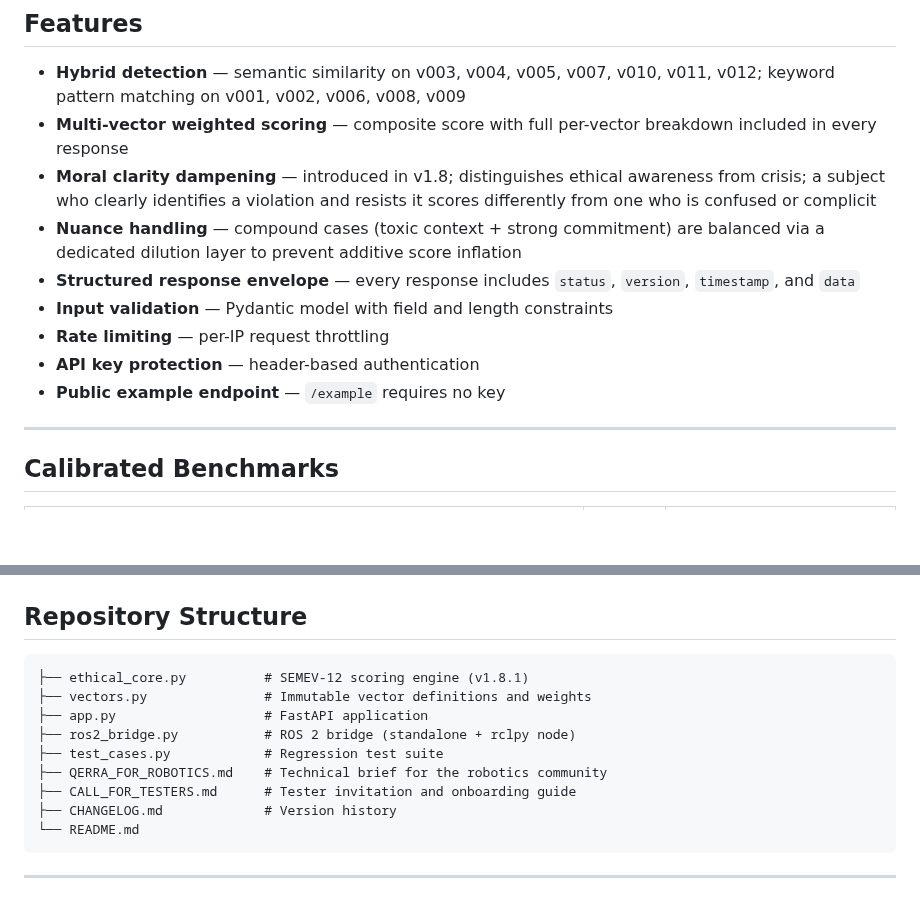
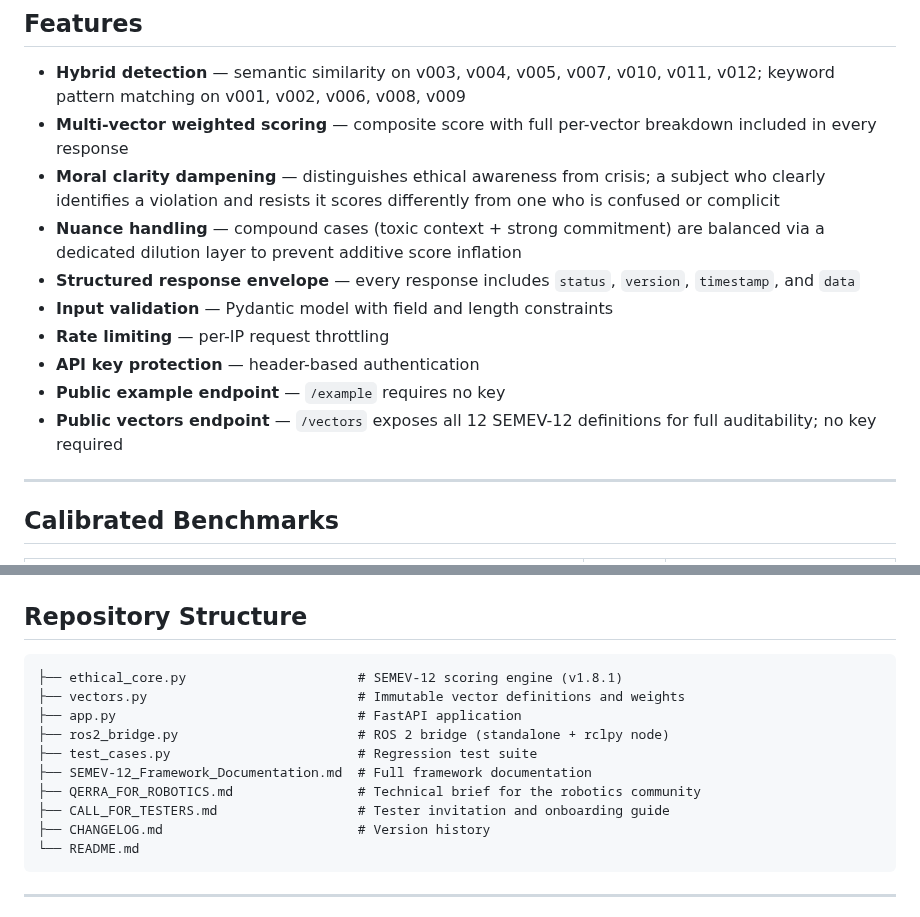
Before and after one commit to marunigno-ship-it/QERRA-v2-classical, a Markdown page: README.md, 2 parts joined by grey strips. GitHub-like rendering; blank space fills up the shorter version.

````diff
--- a/README.md
+++ b/README.md
@@ -123,9 +123,9 @@ pattern matching.
   v011, v012; keyword pattern matching on v001, v002, v006, v008, v009
 - **Multi-vector weighted scoring** — composite score with full per-vector
   breakdown included in every response
-- **Moral clarity dampening** — introduced in v1.8; distinguishes ethical
-  awareness from crisis; a subject who clearly identifies a violation and
-  resists it scores differently from one who is confused or complicit
+- **Moral clarity dampening** — distinguishes ethical awareness from crisis;
+  a subject who clearly identifies a violation and resists it scores
+  differently from one who is confused or complicit
 - **Nuance handling** — compound cases (toxic context + strong commitment)
   are balanced via a dedicated dilution layer to prevent additive score
   inflation
@@ -135,6 +135,8 @@ pattern matching.
 - **Rate limiting** — per-IP request throttling
 - **API key protection** — header-based authentication
 - **Public example endpoint** — `/example` requires no key
+- **Public vectors endpoint** — `/vectors` exposes all 12 SEMEV-12 definitions
+  for full auditability; no key required
 
 ---
 
@@ -178,14 +180,15 @@ details and open questions for the robotics community.
 ## Repository Structure
 
 ```
-├── ethical_core.py          # SEMEV-12 scoring engine (v1.8.1)
-├── vectors.py               # Immutable vector definitions and weights
-├── app.py                   # FastAPI application
-├── ros2_bridge.py           # ROS 2 bridge (standalone + rclpy node)
-├── test_cases.py            # Regression test suite
-├── QERRA_FOR_ROBOTICS.md    # Technical brief for the robotics community
-├── CALL_FOR_TESTERS.md      # Tester invitation and onboarding guide
-├── CHANGELOG.md             # Version history
+├── ethical_core.py                      # SEMEV-12 scoring engine (v1.8.1)
+├── vectors.py                           # Immutable vector definitions and weights
+├── app.py                               # FastAPI application
+├── ros2_bridge.py                       # ROS 2 bridge (standalone + rclpy node)
+├── test_cases.py                        # Regression test suite
+├── SEMEV-12_Framework_Documentation.md  # Full framework documentation
+├── QERRA_FOR_ROBOTICS.md                # Technical brief for the robotics community
+├── CALL_FOR_TESTERS.md                  # Tester invitation and onboarding guide
+├── CHANGELOG.md                         # Version history
 └── README.md
 ```
 
````
Also changed, not shown: other parts of README.md (+63 -17 lines).
